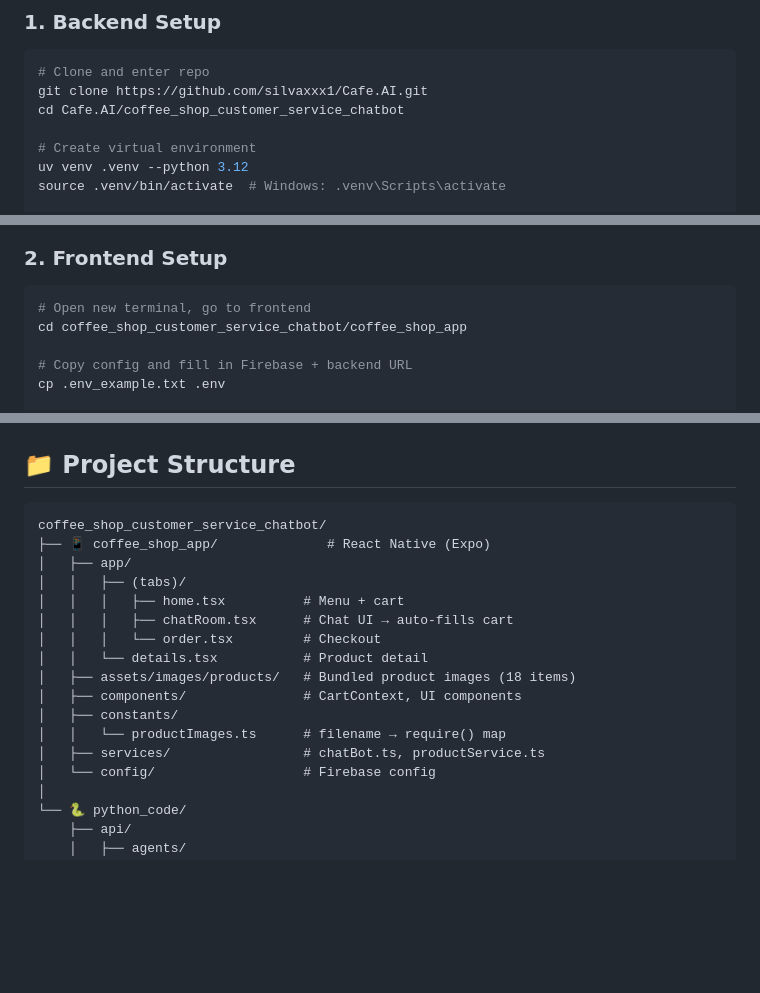
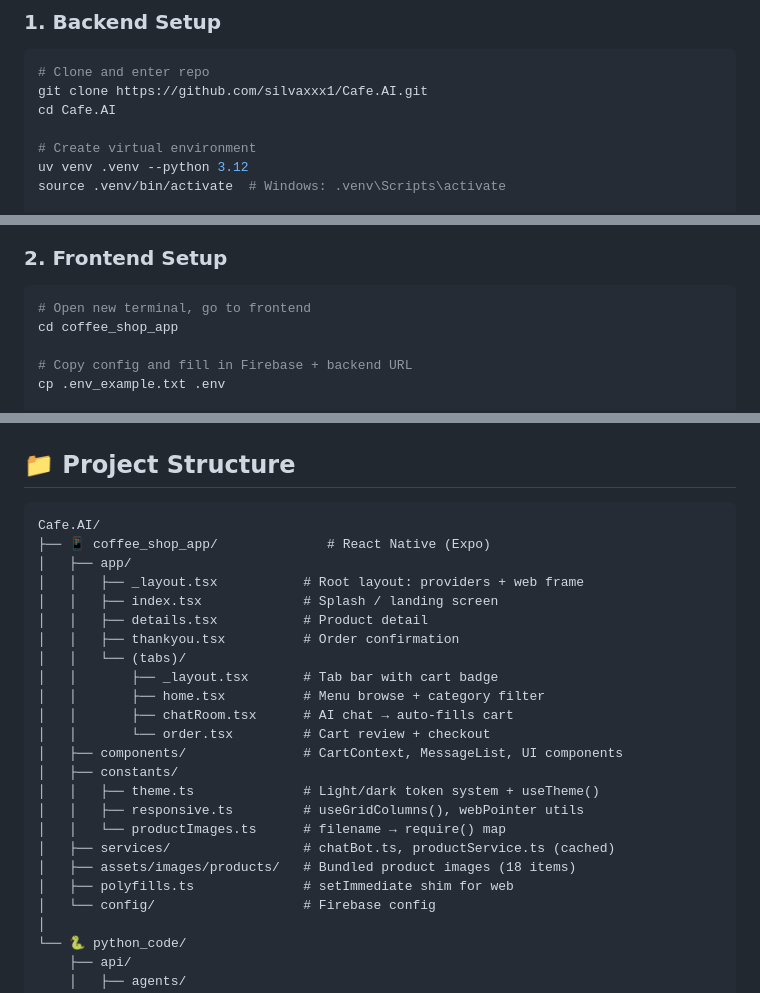
Before and after one commit to silvaxxx1/Cafe.AI, a Markdown page: README.md, 3 parts joined by grey strips. Drawn GitHub-style; blank space fills up the shorter version.

Commit message:
Fix README paths and update project structure
- All cd paths corrected (repo root is now Cafe.AI/, not a nested subfolder)
- Project structure updated with new files: theme.ts, responsive.ts,
  polyfills.ts, index.tsx, thankyou.tsx, (tabs)/_layout.tsx

Co-Authored-By: Claude Sonnet 4.6 <noreply@anthropic.com>

````diff
--- a/README.md
+++ b/README.md
@@ -115,7 +115,7 @@ Groq API key → https://console.groq.com
 ```bash
 # Clone and enter repo
 git clone https://github.com/silvaxxx1/Cafe.AI.git
-cd Cafe.AI/coffee_shop_customer_service_chatbot
+cd Cafe.AI
 
 # Create virtual environment
 uv venv .venv --python 3.12
@@ -150,7 +150,7 @@ python local_server.py
 
 ```bash
 # Open new terminal, go to frontend
-cd coffee_shop_customer_service_chatbot/coffee_shop_app
+cd coffee_shop_app
 
 # Copy config and fill in Firebase + backend URL
 cp .env_example.txt .env
@@ -286,19 +286,26 @@ docker push your-dockerhub/fero-cafe:latest
 ## 📁 Project Structure
 
 ```
-coffee_shop_customer_service_chatbot/
+Cafe.AI/
 ├── 📱 coffee_shop_app/              # React Native (Expo)
 │   ├── app/
-│   │   ├── (tabs)/
-│   │   │   ├── home.tsx          # Menu + cart
-│   │   │   ├── chatRoom.tsx      # Chat UI → auto-fills cart
-│   │   │   └── order.tsx         # Checkout
-│   │   └── details.tsx           # Product detail
+│   │   ├── _layout.tsx           # Root layout: providers + web frame
+│   │   ├── index.tsx             # Splash / landing screen
+│   │   ├── details.tsx           # Product detail
+│   │   ├── thankyou.tsx          # Order confirmation
+│   │   └── (tabs)/
+│   │       ├── _layout.tsx       # Tab bar with cart badge
+│   │       ├── home.tsx          # Menu browse + category filter
+│   │       ├── chatRoom.tsx      # AI chat → auto-fills cart
+│   │       └── order.tsx         # Cart review + checkout
+│   ├── components/               # CartContext, MessageList, UI components
+│   ├── constants/
+│   │   ├── theme.ts              # Light/dark token system + useTheme()
+│   │   ├── responsive.ts         # useGridColumns(), webPointer utils
+│   │   └── productImages.ts      # filename → require() map
+│   ├── services/                 # chatBot.ts, productService.ts (cached)
 │   ├── assets/images/products/   # Bundled product images (18 items)
-│   ├── components/               # CartContext, UI components
-│   ├── constants/
-│   │   └── productImages.ts      # filename → require() map
-│   ├── services/                 # chatBot.ts, productService.ts
+│   ├── polyfills.ts              # setImmediate shim for web
 │   └── config/                   # Firebase config
 │
 └── 🐍 python_code/
````
Also changed, not shown: other parts of README.md (+2 -2 lines).
